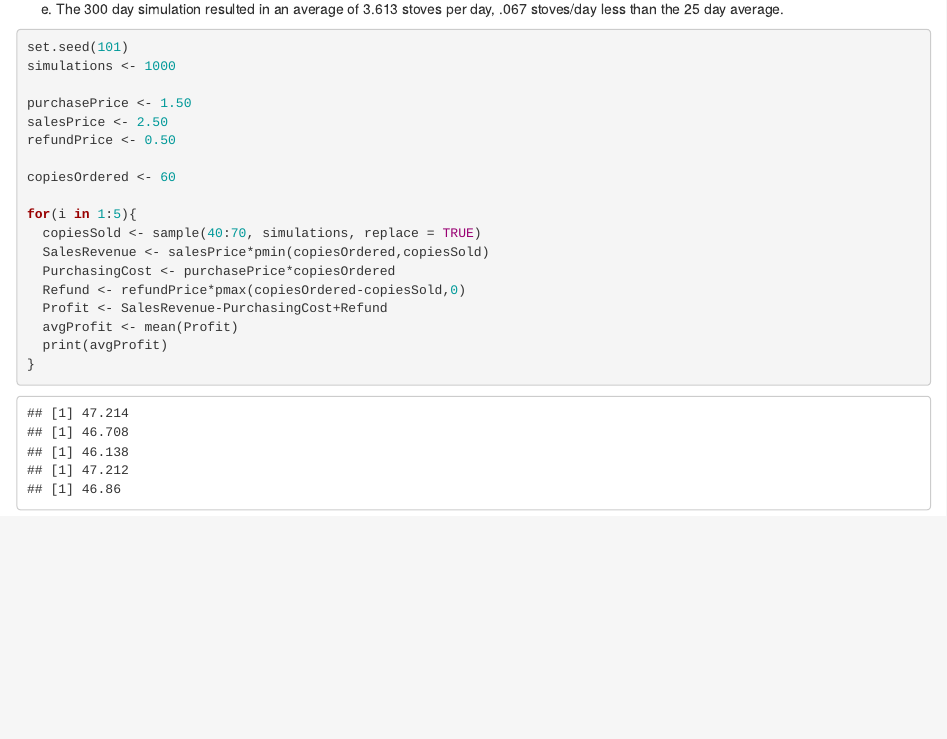
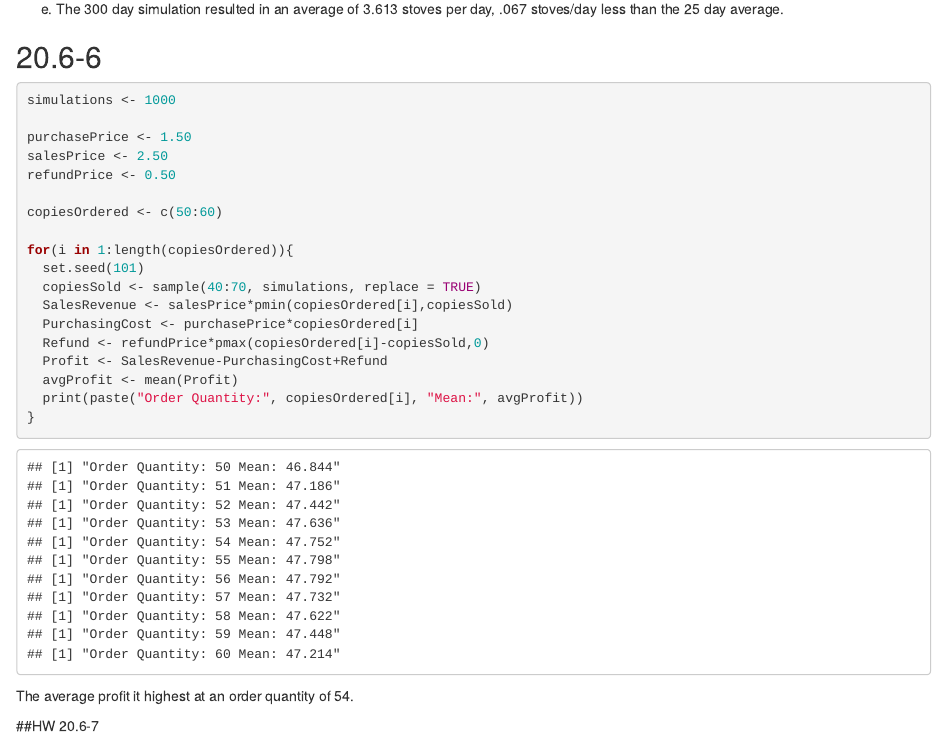
Before and after one commit to jpelkofer/HW_11_DS775, an R Markdown document (HW_11_Jarrod_Pelkofer.Rmd): the page in a window 1100 px wide, from 360 px down. Rendered offline with R 4.5, knitr and Pandoc, with nearby package versions.

Commit message:
20.6-6 complete

````diff
--- a/HW_11_Jarrod_Pelkofer.Rmd
+++ b/HW_11_Jarrod_Pelkofer.Rmd
@@ -22,23 +22,30 @@ mean_sim
 
 e) The 300 day simulation resulted in an average of 3.613 stoves per day, .067 stoves/day less than the 25 day average.
 
-``` {r}
-set.seed(101)
+## 20.6-6
+```{r}
 simulations <- 1000
 
 purchasePrice <- 1.50
 salesPrice <- 2.50
 refundPrice <- 0.50
 
-copiesOrdered <- 60
+copiesOrdered <- c(50:60)
 
-for(i in 1:5){
+for(i in 1:length(copiesOrdered)){
+  set.seed(101)
   copiesSold <- sample(40:70, simulations, replace = TRUE)
-  SalesRevenue <- salesPrice*pmin(copiesOrdered,copiesSold)
-  PurchasingCost <- purchasePrice*copiesOrdered
-  Refund <- refundPrice*pmax(copiesOrdered-copiesSold,0)
+  SalesRevenue <- salesPrice*pmin(copiesOrdered[i],copiesSold)
+  PurchasingCost <- purchasePrice*copiesOrdered[i]
+  Refund <- refundPrice*pmax(copiesOrdered[i]-copiesSold,0)
   Profit <- SalesRevenue-PurchasingCost+Refund
   avgProfit <- mean(Profit)
-  print(avgProfit)
+  print(paste("Order Quantity:", copiesOrdered[i], "Mean:", avgProfit))
 }
 ```
+The average profit it highest at an order quantity of 54.
+
+##HW 20.6-7
+```{r}
+
+```
````
